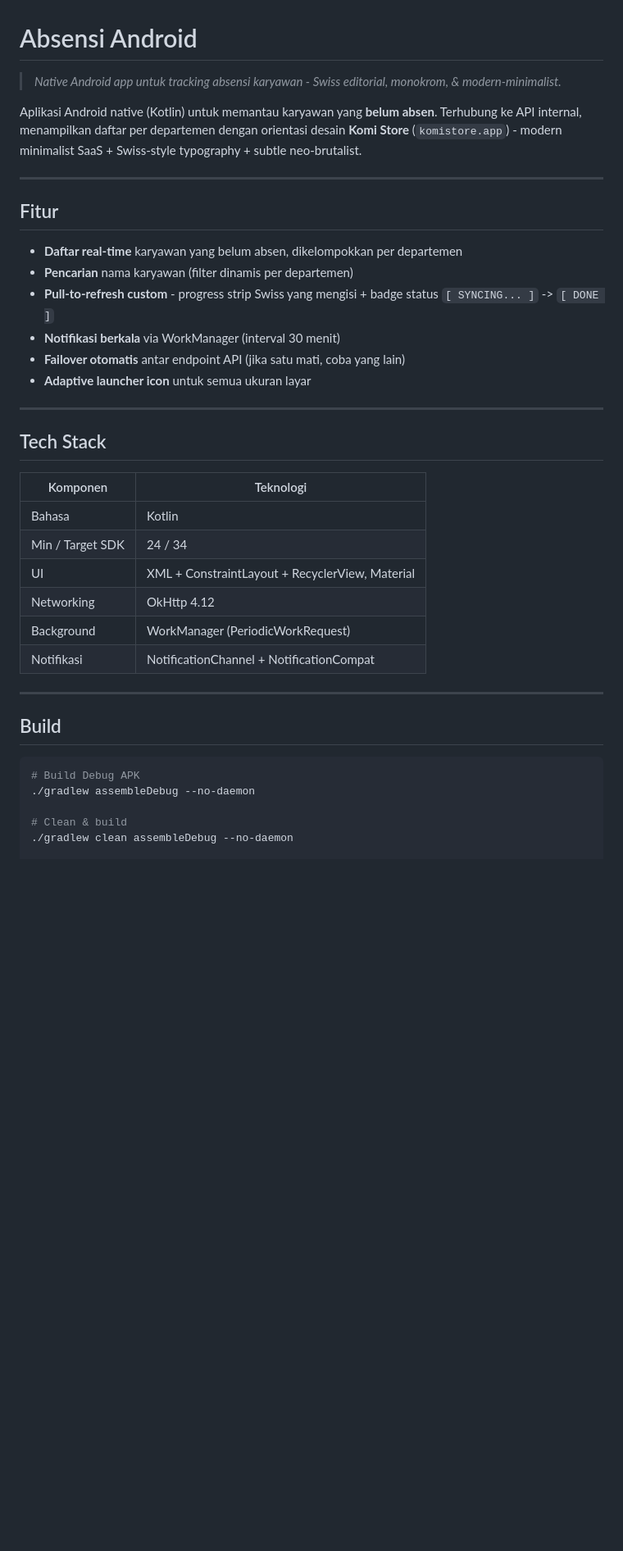
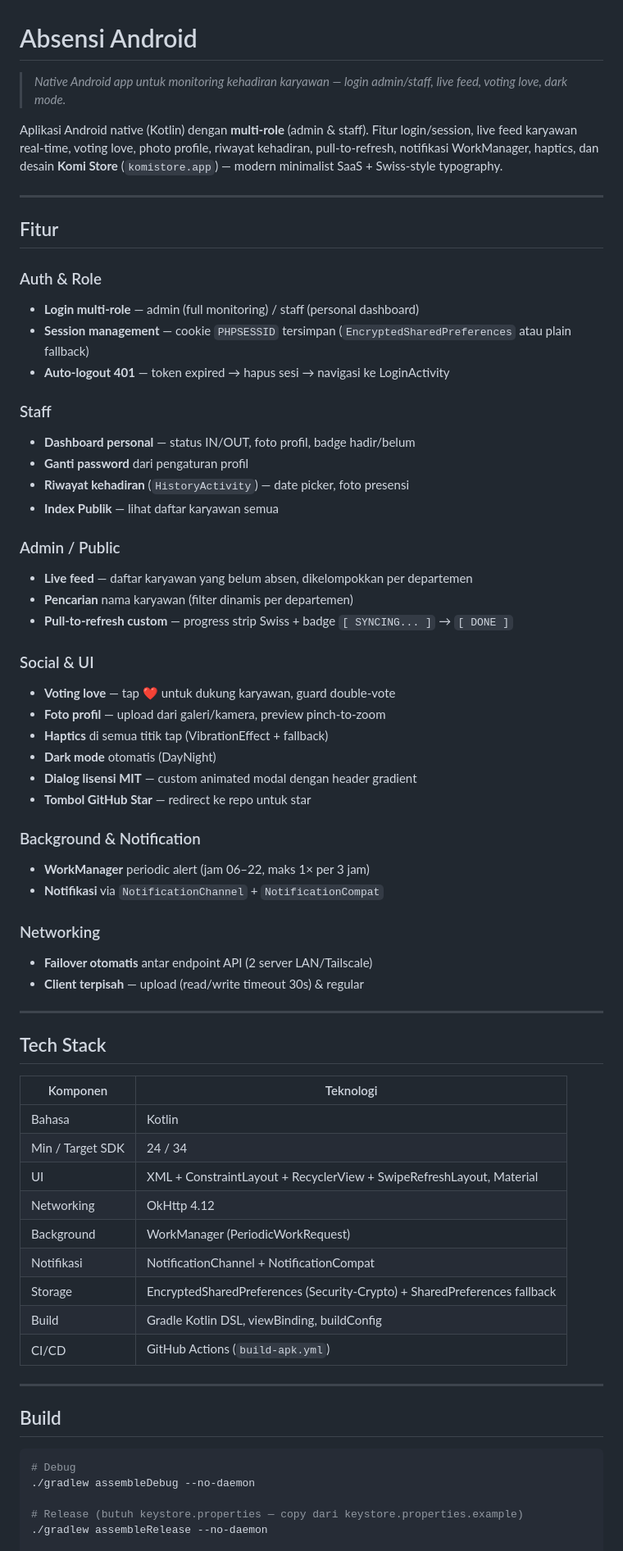
Before and after one commit to rnga4/absensi-android, a Markdown page: README.md, the part around one of its changes. Shown at 82% size. Rendered like a GitHub page; blank space fills up the shorter version.

````diff
--- a/README.md
+++ b/README.md
@@ -1,19 +1,44 @@
 # Absensi Android
 
-> *Native Android app untuk tracking absensi karyawan - Swiss editorial, monokrom, & modern-minimalist.*
+> *Native Android app untuk monitoring kehadiran karyawan — login admin/staff, live feed, voting love, dark mode.*
 
-Aplikasi Android native (Kotlin) untuk memantau karyawan yang **belum absen**. Terhubung ke API internal, menampilkan daftar per departemen dengan orientasi desain **Komi Store** (`komistore.app`) - modern minimalist SaaS + Swiss-style typography + subtle neo-brutalist.
+Aplikasi Android native (Kotlin) dengan **multi-role** (admin & staff). Fitur login/session, live feed karyawan real-time, voting love, photo profile, riwayat kehadiran, pull-to-refresh, notifikasi WorkManager, haptics, dan desain **Komi Store** (`komistore.app`) — modern minimalist SaaS + Swiss-style typography.
 
 ---
 
 ## Fitur
 
-- **Daftar real-time** karyawan yang belum absen, dikelompokkan per departemen
+### Auth & Role
+- **Login multi-role** — admin (full monitoring) / staff (personal dashboard)
+- **Session management** — cookie `PHPSESSID` tersimpan (`EncryptedSharedPreferences` atau plain fallback)
+- **Auto-logout 401** — token expired → hapus sesi → navigasi ke LoginActivity
+
+### Staff
+- **Dashboard personal** — status IN/OUT, foto profil, badge hadir/belum
+- **Ganti password** dari pengaturan profil
+- **Riwayat kehadiran** (`HistoryActivity`) — date picker, foto presensi
+- **Index Publik** — lihat daftar karyawan semua
+
+### Admin / Public
+- **Live feed** — daftar karyawan yang belum absen, dikelompokkan per departemen
 - **Pencarian** nama karyawan (filter dinamis per departemen)
-- **Pull-to-refresh custom** - progress strip Swiss yang mengisi + badge status `[ SYNCING... ]` -> `[ DONE ]`
-- **Notifikasi berkala** via WorkManager (interval 30 menit)
-- **Failover otomatis** antar endpoint API (jika satu mati, coba yang lain)
-- **Adaptive launcher icon** untuk semua ukuran layar
+- **Pull-to-refresh custom** — progress strip Swiss + badge `[ SYNCING... ]` → `[ DONE ]`
+
+### Social & UI
+- **Voting love** — tap ❤️ untuk dukung karyawan, guard double-vote
+- **Foto profil** — upload dari galeri/kamera, preview pinch-to-zoom
+- **Haptics** di semua titik tap (VibrationEffect + fallback)
+- **Dark mode** otomatis (DayNight)
+- **Dialog lisensi MIT** — custom animated modal dengan header gradient
+- **Tombol GitHub Star** — redirect ke repo untuk star
+
+### Background & Notification
+- **WorkManager** periodic alert (jam 06–22, maks 1× per 3 jam)
+- **Notifikasi** via `NotificationChannel` + `NotificationCompat`
+
+### Networking
+- **Failover otomatis** antar endpoint API (2 server LAN/Tailscale)
+- **Client terpisah** — upload (read/write timeout 30s) & regular
 
 ---
 
@@ -23,19 +48,22 @@ Aplikasi Android native (Kotlin) untuk memantau karyawan yang **belum absen**. T
 |---|---|
 | Bahasa | Kotlin |
 | Min / Target SDK | 24 / 34 |
-| UI | XML + ConstraintLayout + RecyclerView, Material |
+| UI | XML + ConstraintLayout + RecyclerView + SwipeRefreshLayout, Material |
 | Networking | OkHttp 4.12 |
 | Background | WorkManager (PeriodicWorkRequest) |
 | Notifikasi | NotificationChannel + NotificationCompat |
+| Storage | EncryptedSharedPreferences (Security-Crypto) + SharedPreferences fallback |
+| Build | Gradle Kotlin DSL, viewBinding, buildConfig |
+| CI/CD | GitHub Actions (`build-apk.yml`) |
 
 ---
 
 ## Build
 
 ```bash
-# Build Debug APK
+# Debug
 ./gradlew assembleDebug --no-daemon
 
-# Clean & build
-./gradlew clean assembleDebug --no-daemon
+# Release (butuh keystore.properties — copy dari keystore.properties.example)
+./gradlew assembleRelease --no-daemon
 
````
Also changed, not shown: other parts of README.md (+34 -32 lines).
